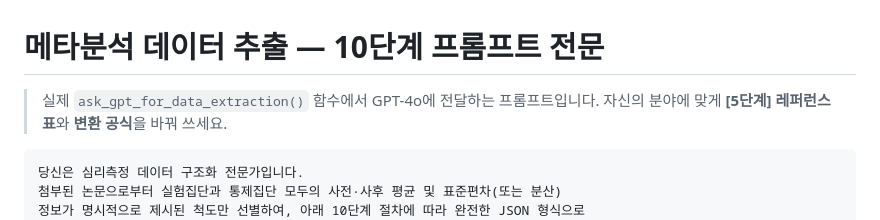
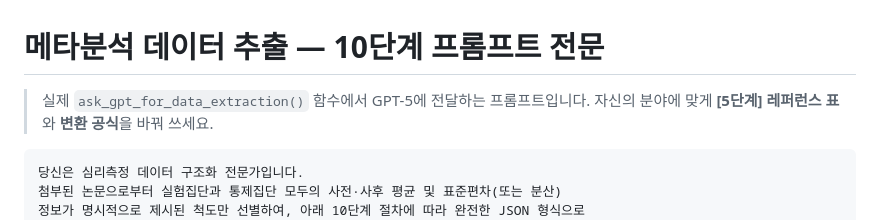
Before and after one commit to sdkparkforbi/genai-meta-analysis-extraction, a Markdown page: prompts/extraction_prompt.md, the part around the change. Rendered like a GitHub page.

Commit message:
docs: 모델 표기 GPT-4o → GPT-5 정정 (썸네일·프롬프트 문서)
Co-Authored-By: Claude Opus 4.8 <noreply@anthropic.com>

````diff
--- a/prompts/extraction_prompt.md
+++ b/prompts/extraction_prompt.md
@@ -1,6 +1,6 @@
 # 메타분석 데이터 추출 — 10단계 프롬프트 전문
 
-> 실제 `ask_gpt_for_data_extraction()` 함수에서 GPT-4o에 전달하는 프롬프트입니다.
+> 실제 `ask_gpt_for_data_extraction()` 함수에서 GPT-5에 전달하는 프롬프트입니다.
 > 자신의 분야에 맞게 **[5단계] 레퍼런스 표**와 **변환 공식**을 바꿔 쓰세요.
 
 ```text
````
Also changed, not shown: assets/thumbnail.png.
